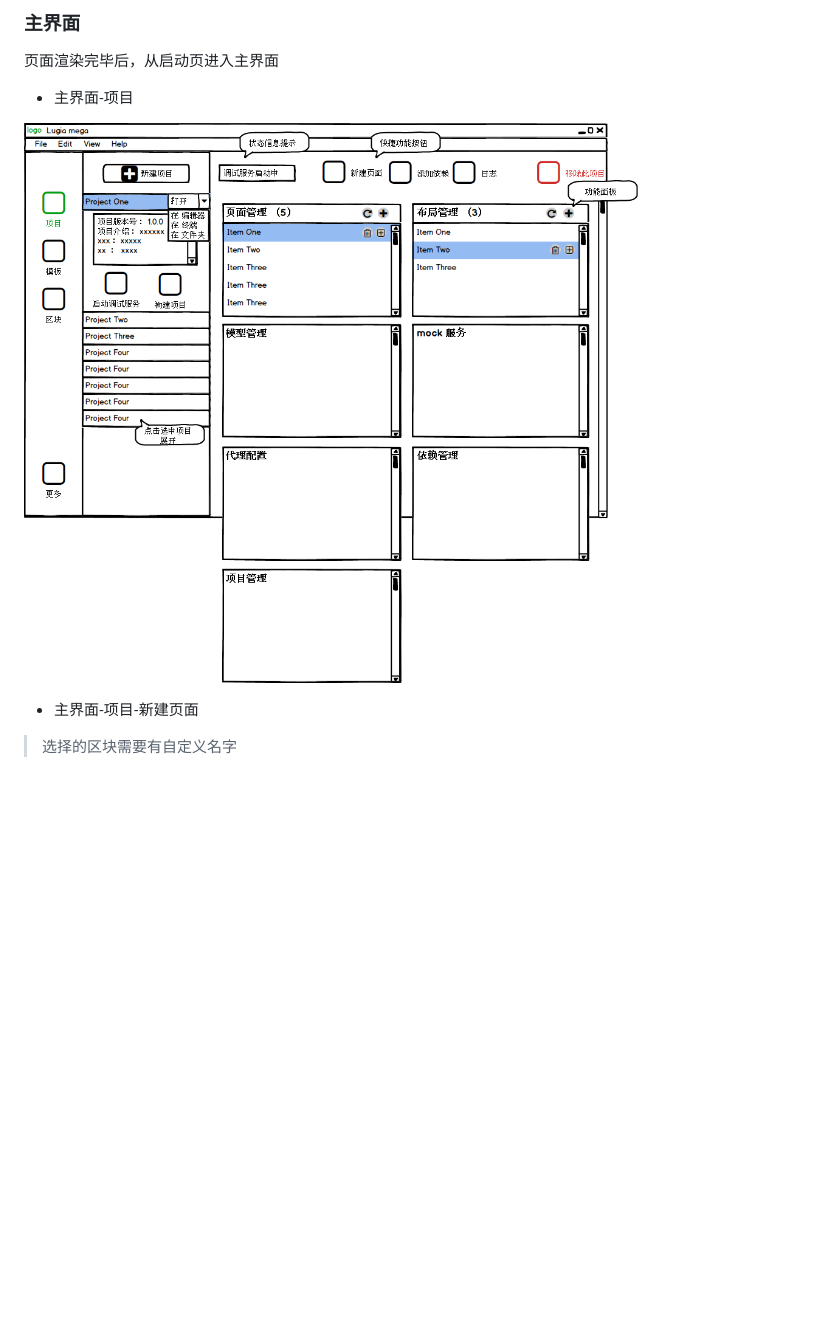
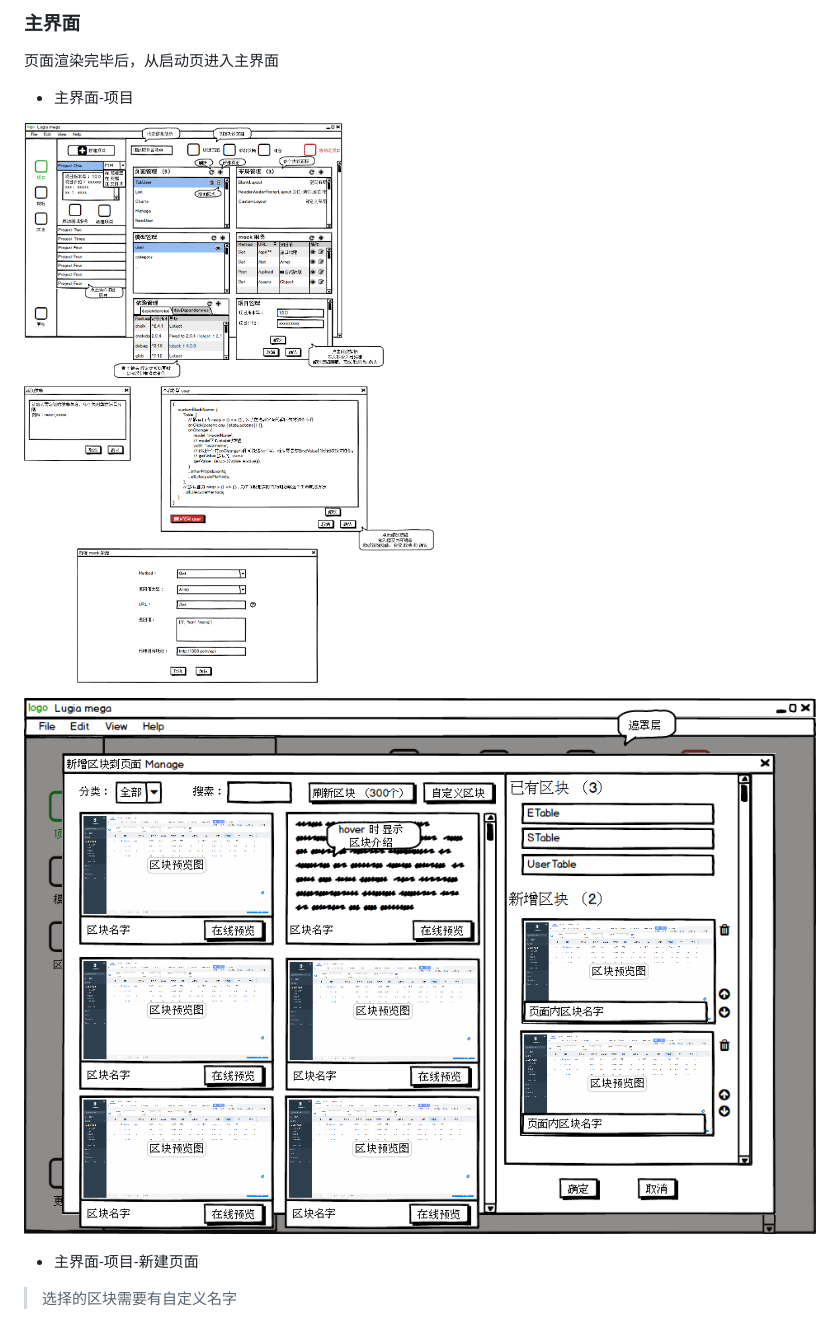
Before and after one commit to lugia-ysstech/mega-cli, a Markdown page: docs/design/功能设计.md, the part around the change. Drawn GitHub-style; pictures changed too: docs/design/bmpr/主界面-项目-页面管理-增加区块.png (added), docs/design/bmpr/主界面-项目.png; blank space fills up the shorter version.

```diff
--- a/docs/design/功能设计.md
+++ b/docs/design/功能设计.md
@@ -68,6 +68,8 @@ xxxxx
 
 ![](./bmpr/主界面-项目.png)
 
+![](./bmpr/主界面-项目-页面管理-增加区块.png)
+
 - 主界面-项目-新建页面
 
 > 选择的区块需要有自定义名字
```
Also changed, not shown: docs/design/模块设计.md (+1 -1 lines), docs/design/bmpr/主界面-区块-自定义区块3.png, docs/design/bmpr/主界面-区块.png, docs/design/bmpr/主界面-模板.png, docs/design/bmpr/主界面-项目-新建页面.png, 1 other file.
